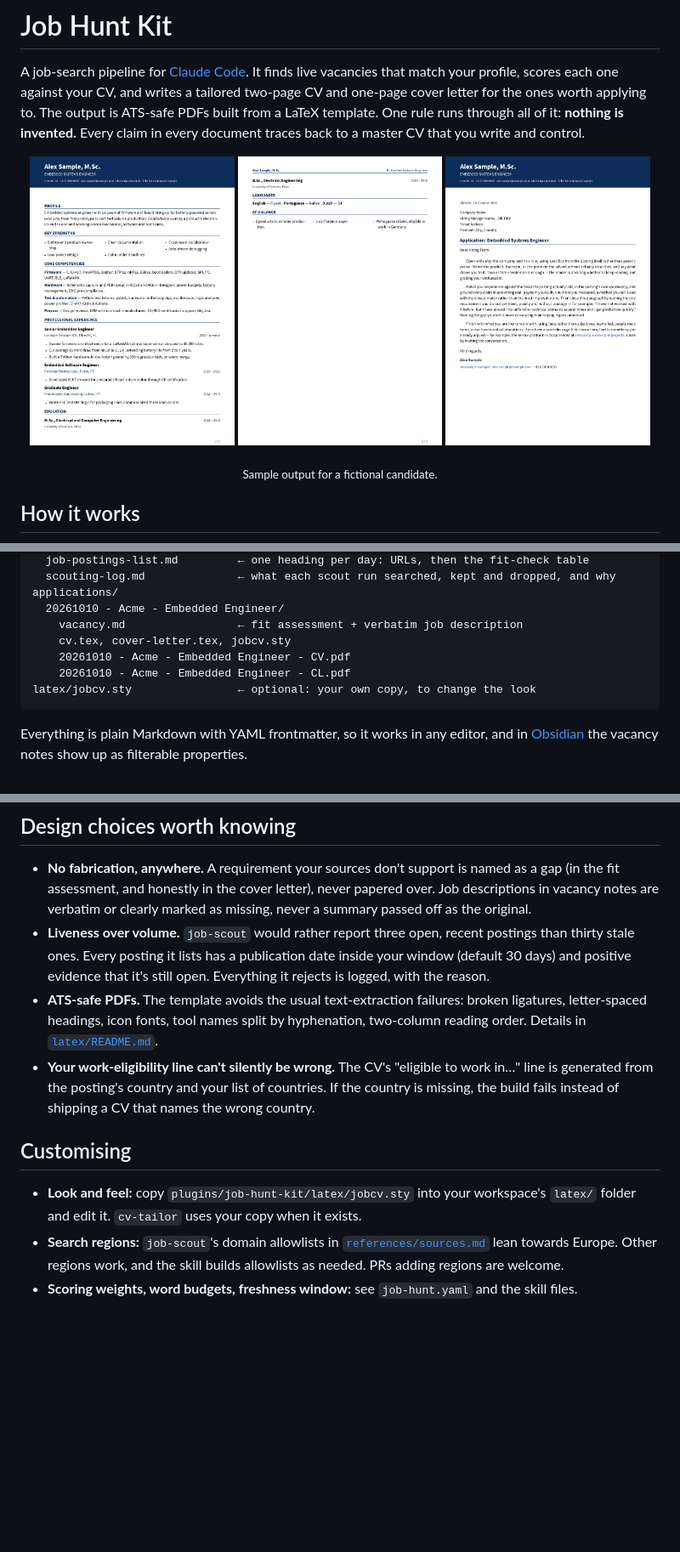
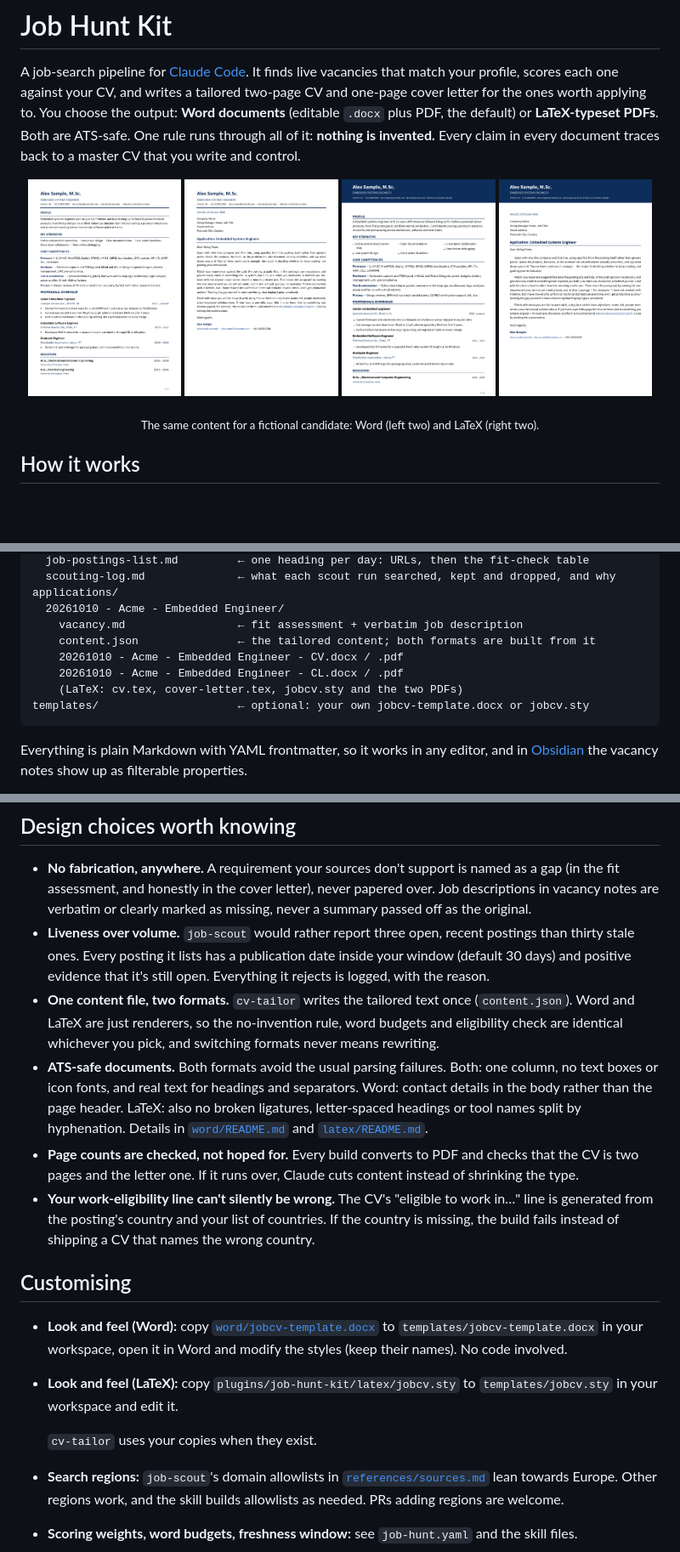
Before and after one commit to matvazp/job-hunt-kit, a Markdown page: README.md, 3 parts joined by grey strips. Shown at 85% size. GitHub-like rendering; pictures changed too: docs/sample-cv-2.png (deleted), docs/sample-word-cover-letter-1.png (added), docs/sample-word-cv-1.png (added); blank space fills up the shorter version.

````diff
--- a/README.md
+++ b/README.md
@@ -2,16 +2,18 @@
 
 A job-search pipeline for [Claude Code](https://code.claude.com). It finds live vacancies that
 match your profile, scores each one against your CV, and writes a tailored two-page CV and
-one-page cover letter for the ones worth applying to. The output is ATS-safe PDFs built from a
-LaTeX template. One rule runs through all of it: **nothing is invented.** Every claim in every
-document traces back to a master CV that you write and control.
+one-page cover letter for the ones worth applying to. You choose the output: **Word documents**
+(editable `.docx` plus PDF, the default) or **LaTeX-typeset PDFs**. Both are ATS-safe. One rule
+runs through all of it: **nothing is invented.** Every claim in every document traces back to a
+master CV that you write and control.
 
 <p align="center">
-  <img src="docs/sample-cv-1.png" width="32%" alt="Sample CV, page 1">
-  <img src="docs/sample-cv-2.png" width="32%" alt="Sample CV, page 2">
-  <img src="docs/sample-cover-letter-1.png" width="32%" alt="Sample cover letter">
+  <img src="docs/sample-word-cv-1.png" width="24%" alt="Sample Word CV, page 1">
+  <img src="docs/sample-word-cover-letter-1.png" width="24%" alt="Sample Word cover letter">
+  <img src="docs/sample-cv-1.png" width="24%" alt="Sample LaTeX CV, page 1">
+  <img src="docs/sample-cover-letter-1.png" width="24%" alt="Sample LaTeX cover letter">
 </p>
-<p align="center"><sub>Sample output for a fictional candidate.</sub></p>
+<p align="center"><sub>The same content for a fictional candidate: Word (left two) and LaTeX (right two).</sub></p>
 
 ## How it works
 
@@ -140,10 +153,11 @@ postings/
 applications/
   20261010 - Acme - Embedded Engineer/
     vacancy.md                 ← fit assessment + verbatim job description
-    cv.tex, cover-letter.tex, jobcv.sty
-    20261010 - Acme - Embedded Engineer - CV.pdf
-    20261010 - Acme - Embedded Engineer - CL.pdf
-latex/jobcv.sty                ← optional: your own copy, to change the look
+    content.json               ← the tailored content; both formats are built from it
+    20261010 - Acme - Embedded Engineer - CV.docx / .pdf
+    20261010 - Acme - Embedded Engineer - CL.docx / .pdf
+    (LaTeX: cv.tex, cover-letter.tex, jobcv.sty and the two PDFs)
+templates/                     ← optional: your own jobcv-template.docx or jobcv.sty
 ```
 
 Everything is plain Markdown with YAML frontmatter, so it works in any editor, and in
@@ -165,17 +179,33 @@ complete one for a fictional engineer.
   thirty stale ones. Every posting it lists has a publication date inside your window (default
   30 days) and positive evidence that it's still open. Everything it rejects is logged, with the
   reason.
-- **ATS-safe PDFs.** The template avoids the usual text-extraction failures: broken ligatures,
-  letter-spaced headings, icon fonts, tool names split by hyphenation, two-column reading order.
-  Details in [`latex/README.md`](plugins/job-hunt-kit/latex/README.md).
+- **One content file, two formats.** `cv-tailor` writes the tailored text once
+  (`content.json`). Word and LaTeX are just renderers, so the no-invention rule, word budgets and
+  eligibility check are identical whichever you pick, and switching formats never means
+  rewriting.
+- **ATS-safe documents.** Both formats avoid the usual parsing failures. Both: one column, no
+  text boxes or icon fonts, and real text for headings and separators. Word: contact details in
+  the body rather than the page header. LaTeX: also no broken ligatures, letter-spaced headings
+  or tool names split by hyphenation. Details in
+  [`word/README.md`](plugins/job-hunt-kit/word/README.md) and
+  [`latex/README.md`](plugins/job-hunt-kit/latex/README.md).
+- **Page counts are checked, not hoped for.** Every build converts to PDF and checks that the CV
+  is two pages and the letter one. If it runs over, Claude cuts content instead of shrinking the
+  type.
 - **Your work-eligibility line can't silently be wrong.** The CV's "eligible to work in…" line
   is generated from the posting's country and your list of countries. If the country is missing,
   the build fails instead of shipping a CV that names the wrong country.
 
 ## Customising
 
-- **Look and feel:** copy `plugins/job-hunt-kit/latex/jobcv.sty` into your workspace's `latex/`
-  folder and edit it. `cv-tailor` uses your copy when it exists.
+- **Look and feel (Word):** copy
+  [`word/jobcv-template.docx`](plugins/job-hunt-kit/word/jobcv-template.docx) to
+  `templates/jobcv-template.docx` in your workspace, open it in Word and modify the styles
+  (keep their names). No code involved.
+- **Look and feel (LaTeX):** copy `plugins/job-hunt-kit/latex/jobcv.sty` to
+  `templates/jobcv.sty` in your workspace and edit it.
+
+  `cv-tailor` uses your copies when they exist.
 - **Search regions:** `job-scout`'s domain allowlists in
   [`references/sources.md`](plugins/job-hunt-kit/skills/job-scout/references/sources.md) lean
   towards Europe. Other regions work, and the skill builds allowlists as needed. PRs adding
````
Also changed, not shown: other parts of README.md (+22 -11 lines), 14 other files.
